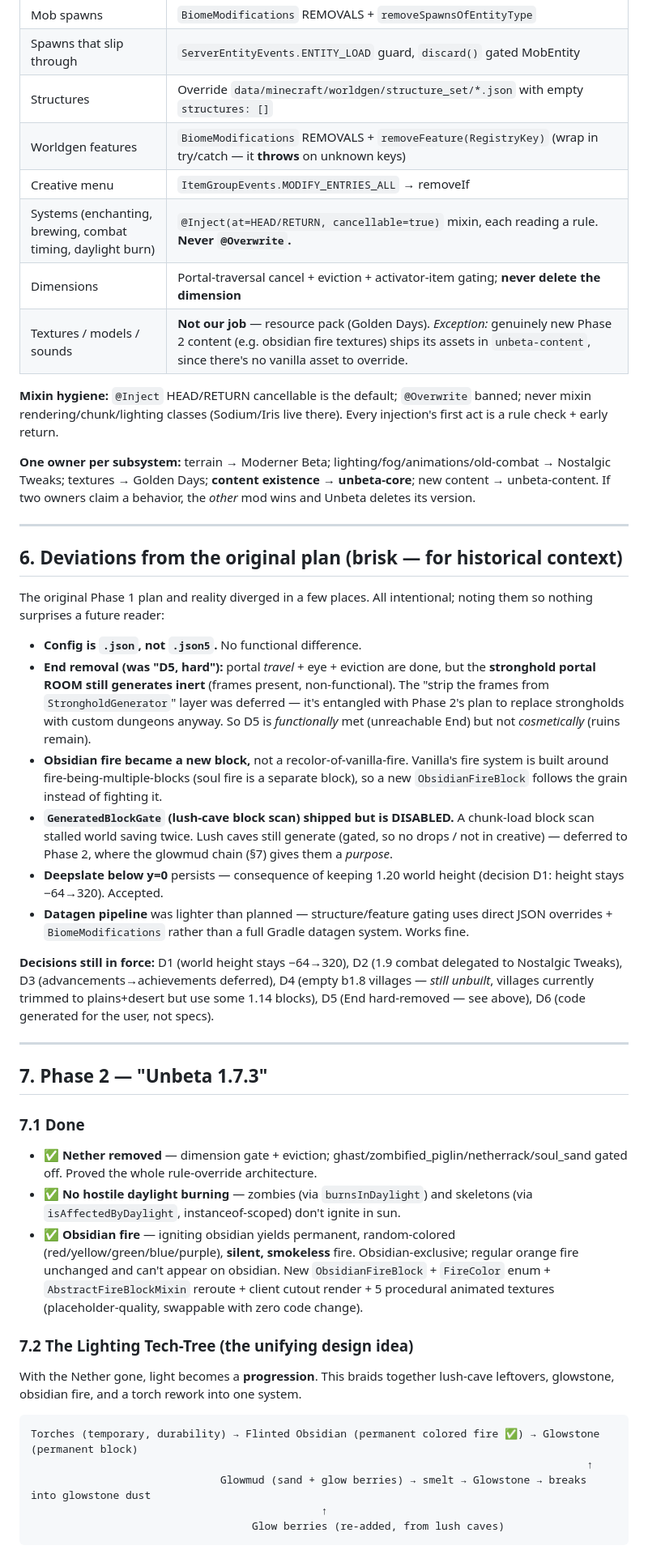
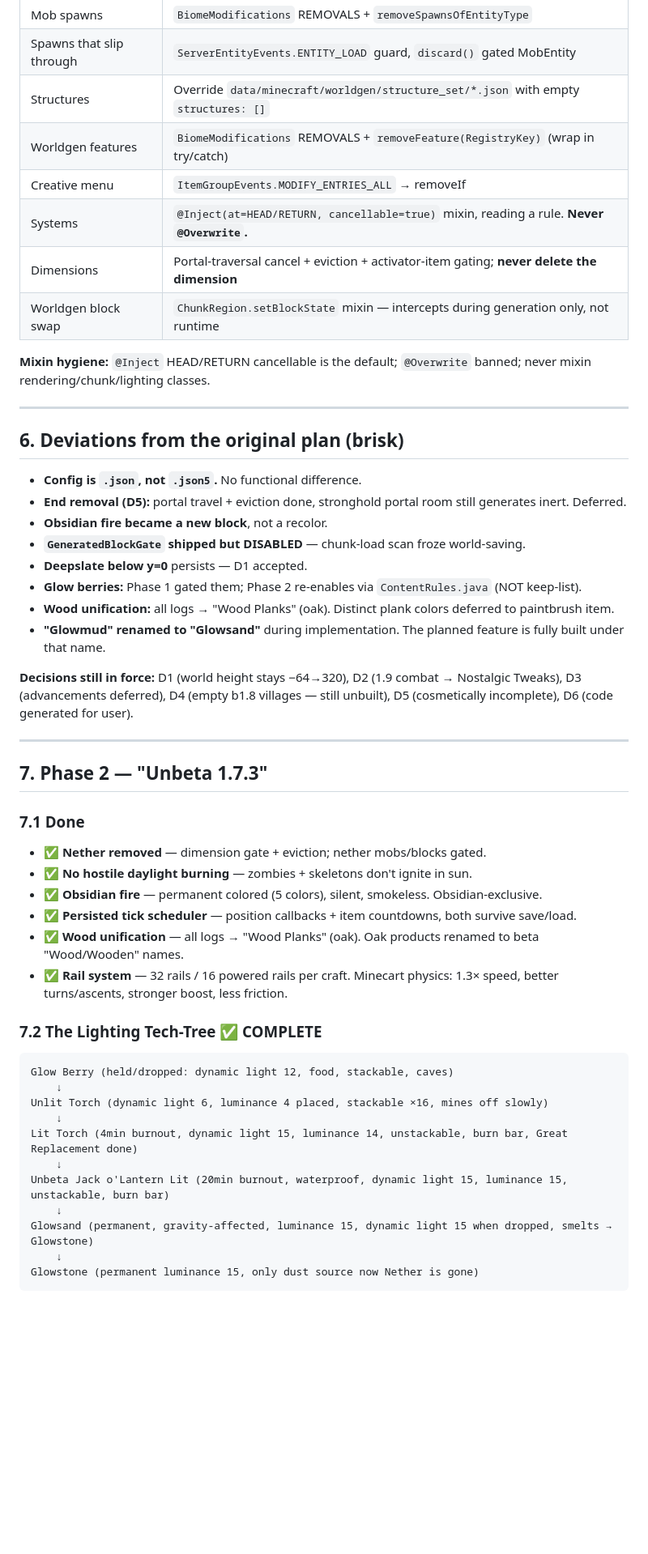
Before and after one commit to BlackMita/unbeta, a Markdown page: docs/MASTER_PLAN.md, the part around one of its changes. Shown at 81% size. GitHub-like rendering; blank space fills up the shorter version.

````diff
--- a/docs/MASTER_PLAN.md
+++ b/docs/MASTER_PLAN.md
@@ -106,49 +116,55 @@ One preferred mechanism per category. Do not improvise alternatives.
 | Mob spawns | `BiomeModifications` REMOVALS + `removeSpawnsOfEntityType` |
 | Spawns that slip through | `ServerEntityEvents.ENTITY_LOAD` guard, `discard()` gated MobEntity |
 | Structures | Override `data/minecraft/worldgen/structure_set/*.json` with empty `structures: []` |
-| Worldgen features | `BiomeModifications` REMOVALS + `removeFeature(RegistryKey)` (wrap in try/catch — it **throws** on unknown keys) |
+| Worldgen features | `BiomeModifications` REMOVALS + `removeFeature(RegistryKey)` (wrap in try/catch) |
 | Creative menu | `ItemGroupEvents.MODIFY_ENTRIES_ALL` → removeIf |
-| Systems (enchanting, brewing, combat timing, daylight burn) | `@Inject(at=HEAD/RETURN, cancellable=true)` mixin, each reading a rule. **Never `@Overwrite`.** |
+| Systems | `@Inject(at=HEAD/RETURN, cancellable=true)` mixin, reading a rule. **Never `@Overwrite`.** |
 | Dimensions | Portal-traversal cancel + eviction + activator-item gating; **never delete the dimension** |
-| Textures / models / sounds | **Not our job** — resource pack (Golden Days). *Exception:* genuinely new Phase 2 content (e.g. obsidian fire textures) ships its assets in `unbeta-content`, since there's no vanilla asset to override. |
+| Worldgen block swap | `ChunkRegion.setBlockState` mixin — intercepts during generation only, not runtime |
 
-**Mixin hygiene:** `@Inject` HEAD/RETURN cancellable is the default; `@Overwrite` banned; never mixin rendering/chunk/lighting classes (Sodium/Iris live there). Every injection's first act is a rule check + early return.
-
-**One owner per subsystem:** terrain → Moderner Beta; lighting/fog/animations/old-combat → Nostalgic Tweaks; textures → Golden Days; **content existence → unbeta-core**; new content → unbeta-content. If two owners claim a behavior, the *other* mod wins and Unbeta deletes its version.
+**Mixin hygiene:** `@Inject` HEAD/RETURN cancellable is the default; `@Overwrite` banned; never mixin rendering/chunk/lighting classes.
 
 ---
 
-## 6. Deviations from the original plan (brisk — for historical context)
-
-The original Phase 1 plan and reality diverged in a few places. All intentional; noting them so nothing surprises a future reader:
+## 6. Deviations from the original plan (brisk)
 
 - **Config is `.json`, not `.json5`.** No functional difference.
-- **End removal (was "D5, hard"):** portal *travel* + eye + eviction are done, but the **stronghold portal ROOM still generates inert** (frames present, non-functional). The "strip the frames from `StrongholdGenerator`" layer was deferred — it's entangled with Phase 2's plan to replace strongholds with custom dungeons anyway. So D5 is *functionally* met (unreachable End) but not *cosmetically* (ruins remain).
-- **Obsidian fire became a new block,** not a recolor-of-vanilla-fire. Vanilla's fire system is built around fire-being-multiple-blocks (soul fire is a separate block), so a new `ObsidianFireBlock` follows the grain instead of fighting it.
-- **`GeneratedBlockGate` (lush-cave block scan) shipped but is DISABLED.** A chunk-load block scan stalled world saving twice. Lush caves still generate (gated, so no drops / not in creative) — deferred to Phase 2, where the glowmud chain (§7) gives them a *purpose*.
-- **Deepslate below y=0** persists — consequence of keeping 1.20 world height (decision D1: height stays −64→320). Accepted.
-- **Datagen pipeline** was lighter than planned — structure/feature gating uses direct JSON overrides + `BiomeModifications` rather than a full Gradle datagen system. Works fine.
+- **End removal (D5):** portal travel + eviction done, stronghold portal room still generates inert. Deferred.
+- **Obsidian fire became a new block**, not a recolor.
+- **`GeneratedBlockGate` shipped but DISABLED** — chunk-load scan froze world-saving.
+- **Deepslate below y=0** persists — D1 accepted.
+- **Glow berries:** Phase 1 gated them; Phase 2 re-enables via `ContentRules.java` (NOT keep-list).
+- **Wood unification:** all logs → "Wood Planks" (oak). Distinct plank colors deferred to paintbrush item.
+- **"Glowmud" renamed to "Glowsand"** during implementation. The planned feature is fully built under that name.
 
-**Decisions still in force:** D1 (world height stays −64→320), D2 (1.9 combat delegated to Nostalgic Tweaks), D3 (advancements→achievements deferred), D4 (empty b1.8 villages — *still unbuilt*, villages currently trimmed to plains+desert but use some 1.14 blocks), D5 (End hard-removed — see above), D6 (code generated for the user, not specs).
+**Decisions still in force:** D1 (world height stays −64→320), D2 (1.9 combat → Nostalgic Tweaks), D3 (advancements deferred), D4 (empty b1.8 villages — still unbuilt), D5 (cosmetically incomplete), D6 (code generated for user).
 
 ---
 
 ## 7. Phase 2 — "Unbeta 1.7.3"
 
 ### 7.1 Done
-- ✅ **Nether removed** — dimension gate + eviction; ghast/zombified_piglin/netherrack/soul_sand gated off. Proved the whole rule-override architecture.
-- ✅ **No hostile daylight burning** — zombies (via `burnsInDaylight`) and skeletons (via `isAffectedByDaylight`, instanceof-scoped) don't ignite in sun.
-- ✅ **Obsidian fire** — igniting obsidian yields permanent, random-colored (red/yellow/green/blue/purple), **silent, smokeless** fire. Obsidian-exclusive; regular orange fire unchanged and can't appear on obsidian. New `ObsidianFireBlock` + `FireColor` enum + `AbstractFireBlockMixin` reroute + client cutout render + 5 procedural animated textures (placeholder-quality, swappable with zero code change).
 
-### 7.2 The Lighting Tech-Tree (the unifying design idea)
+- ✅ **Nether removed** — dimension gate + eviction; nether mobs/blocks gated.
+- ✅ **No hostile daylight burning** — zombies + skeletons don't ignite in sun.
+- ✅ **Obsidian fire** — permanent colored (5 colors), silent, smokeless. Obsidian-exclusive.
+- ✅ **Persisted tick scheduler** — position callbacks + item countdowns, both survive save/load.
+- ✅ **Wood unification** — all logs → "Wood Planks" (oak). Oak products renamed to beta "Wood/Wooden" names.
+- ✅ **Rail system** — 32 rails / 16 powered rails per craft. Minecart physics: 1.3× speed, better turns/ascents, stronger boost, less friction.
 
-With the Nether gone, light becomes a **progression**. This braids together lush-cave leftovers, glowstone, obsidian fire, and a torch rework into one system.
+### 7.2 The Lighting Tech-Tree ✅ COMPLETE
 
 ```
-Torches (temporary, durability) → Flinted Obsidian (permanent colored fire ✅) → Glowstone (permanent block)
-                                                                                        ↑
-                              Glowmud (sand + glow berries) → smelt → Glowstone → breaks into glowstone dust
-                                              ↑
-                                   Glow berries (re-added, from lush caves)
+Glow Berry (held/dropped: dynamic light 12, food, stackable, caves)
+    ↓
+Unlit Torch (dynamic light 6, luminance 4 placed, stackable ×16, mines off slowly)
+    ↓
+Lit Torch (4min burnout, dynamic light 15, luminance 14, unstackable, burn bar, Great Replacement done)
+    ↓
+Unbeta Jack o'Lantern Lit (20min burnout, waterproof, dynamic light 15, luminance 15, unstackable, burn bar)
+    ↓
+Glowsand (permanent, gravity-affected, luminance 15, dynamic light 15 when dropped, smelts → Glowstone)
+    ↓
+Glowstone (permanent luminance 15, only dust source now Nether is gone)
 ```
 
````
Also changed, not shown: other parts of docs/MASTER_PLAN.md (+106 -63 lines), docs/PLANNED_FEATURES.md (added, +139 -0 lines).
